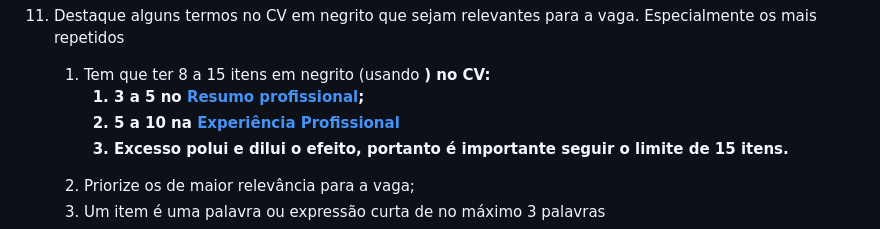
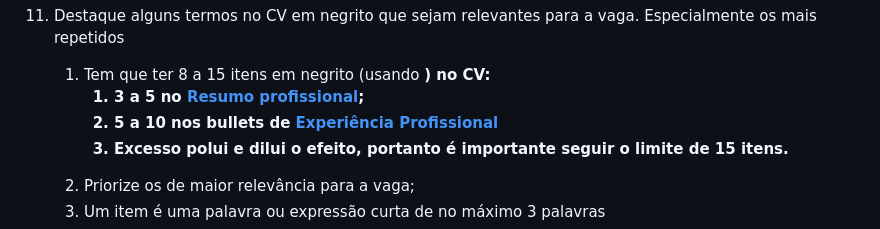
Before and after one commit to SantGabriel/sebastian, a Markdown page: ai/agents/agent-cv.md, the part around one of its changes. Rendered like a GitHub page.

Commit message:
reforçar que o negrito na experiencia profissional se aplica apenas aos bullets

```diff
--- a/ai/agents/agent-cv.md
+++ b/ai/agents/agent-cv.md
@@ -28,7 +28,7 @@ Ao receber autorização para gerar CV, após fit aprovado pelo usuário.
 11. Destaque alguns termos no CV em negrito que sejam relevantes para a vaga. Especialmente os mais repetidos
     1. Tem que ter 8 a 15 itens em negrito (usando <strong>) no CV:
        1. 3 a 5 no [Resumo profissional](#resumo-profissional);
-       2. 5 a 10 na [Experiência Profissional](#experiência-profissional)
+       2. 5 a 10 nos bullets de [Experiência Profissional](#experiência-profissional)
        3. Excesso polui e dilui o efeito, portanto é importante seguir o limite de 15 itens.
     2. Priorize os de maior relevância para a vaga;
     3. Um item é uma palavra ou expressão curta de no máximo 3 palavras
```
Also changed, not shown: other parts of ai/agents/agent-cv.md (+1 -1 lines).
